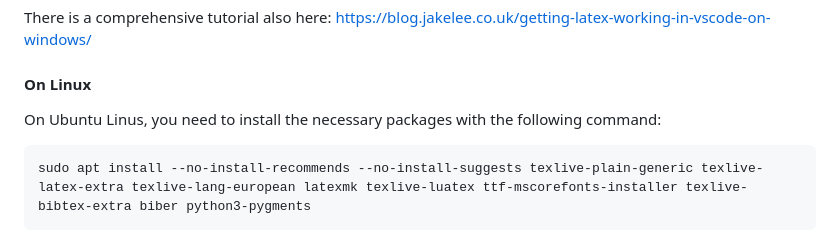
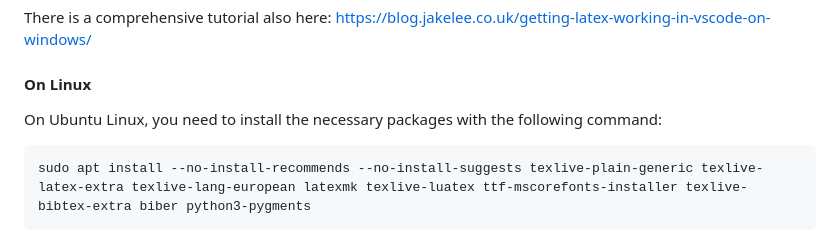
Before and after one commit to maxploter/msc-thesis, a Markdown page: README.md, the part around the change. GitHub-like rendering.

Commit message:
Typo fix in README.md.

````diff
--- a/README.md
+++ b/README.md
@@ -93,7 +93,7 @@ There is a comprehensive tutorial also here: https://blog.jakelee.co.uk/getting-
 
 #### On Linux
 
-On Ubuntu Linus, you need to install the necessary packages with the following command:
+On Ubuntu Linux, you need to install the necessary packages with the following command:
 ```
 sudo apt install --no-install-recommends --no-install-suggests texlive-plain-generic texlive-latex-extra texlive-lang-european latexmk texlive-luatex ttf-mscorefonts-installer texlive-bibtex-extra biber python3-pygments
 ```
````
